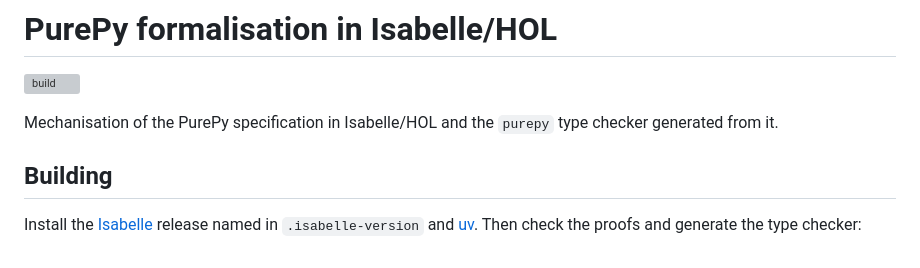
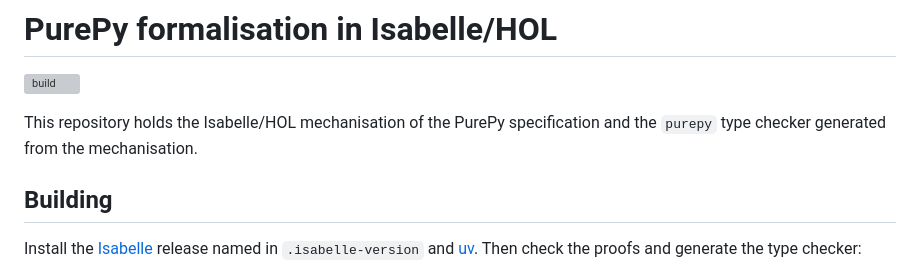
Before and after one commit to pure-py/isabelle-purepy, a Markdown page: README.md, the part around the change. Drawn GitHub-style; grey boxes are pictures that could not be loaded.

Commit message:
README opening as a sentence

```diff
--- a/README.md
+++ b/README.md
@@ -2,7 +2,8 @@
 
 [![build](https://github.com/pure-py/isabelle-purepy/actions/workflows/build.yml/badge.svg)](https://github.com/pure-py/isabelle-purepy/actions/workflows/build.yml)
 
-Mechanisation of the PurePy specification in Isabelle/HOL and the `purepy` type checker generated from it.
+This repository holds the Isabelle/HOL mechanisation of the PurePy specification and the `purepy` type checker
+generated from the mechanisation.
 
 ## Building
 
```
